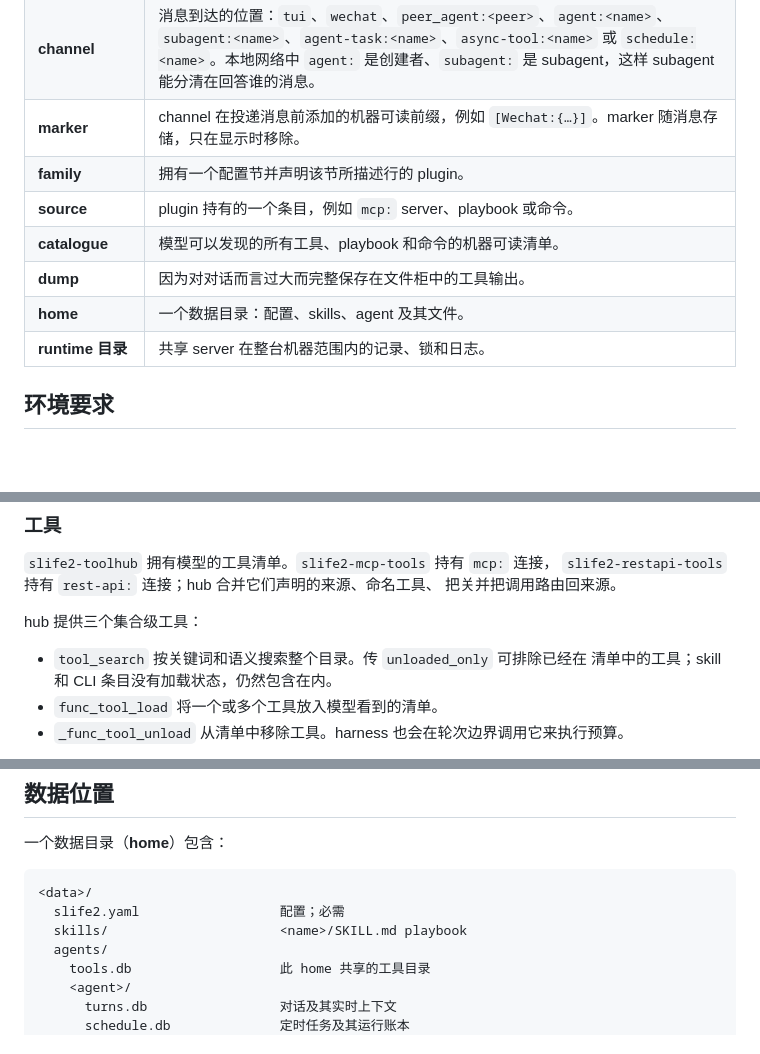
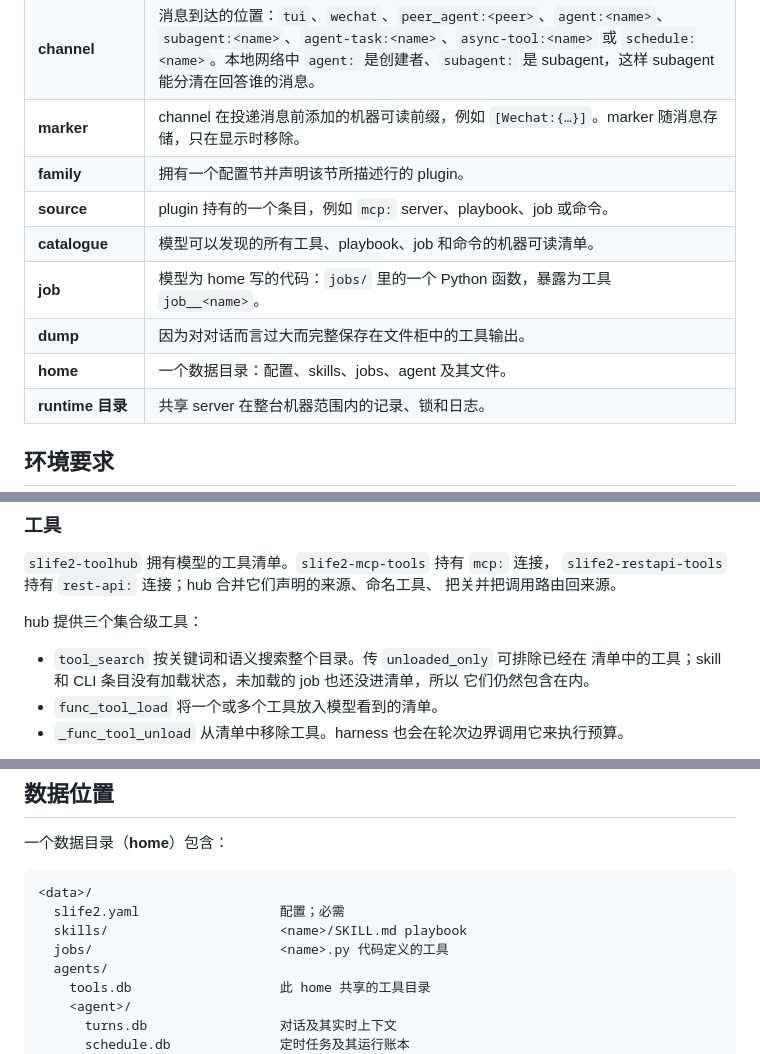
Before and after one commit to juzcn/slife2, a Markdown page: README.zh-CN.md, 3 parts joined by grey strips. GitHub-like rendering; blank space fills up the shorter version.

```diff
--- a/README.zh-CN.md
+++ b/README.zh-CN.md
@@ -36,10 +36,11 @@ MCP server。
 | **channel** | 消息到达的位置：`tui`、`wechat`、`peer_agent:<peer>`、`agent:<name>`、`subagent:<name>`、`agent-task:<name>`、`async-tool:<name>` 或 `schedule:<name>`。本地网络中 `agent:` 是创建者、`subagent:` 是 subagent，这样 subagent 能分清在回答谁的消息。 |
 | **marker** | channel 在投递消息前添加的机器可读前缀，例如 `[Wechat:{…}]`。marker 随消息存储，只在显示时移除。 |
 | **family** | 拥有一个配置节并声明该节所描述行的 plugin。 |
-| **source** | plugin 持有的一个条目，例如 `mcp:` server、playbook 或命令。 |
-| **catalogue** | 模型可以发现的所有工具、playbook 和命令的机器可读清单。 |
+| **source** | plugin 持有的一个条目，例如 `mcp:` server、playbook、job 或命令。 |
+| **catalogue** | 模型可以发现的所有工具、playbook、job 和命令的机器可读清单。 |
+| **job** | 模型为 home 写的代码：`jobs/` 里的一个 Python 函数，暴露为工具 `job__<name>`。 |
 | **dump** | 因为对对话而言过大而完整保存在文件柜中的工具输出。 |
-| **home** | 一个数据目录：配置、skills、agent 及其文件。 |
+| **home** | 一个数据目录：配置、skills、jobs、agent 及其文件。 |
 | **runtime 目录** | 共享 server 在整台机器范围内的记录、锁和日志。 |
 
 ## 环境要求
@@ -610,7 +611,8 @@ skills:
 hub 提供三个集合级工具：
 
 - `tool_search` 按关键词和语义搜索整个目录。传 `unloaded_only` 可排除已经在
-  清单中的工具；skill 和 CLI 条目没有加载状态，仍然包含在内。
+  清单中的工具；skill 和 CLI 条目没有加载状态，未加载的 job 也还没进清单，所以
+  它们仍然包含在内。
 - `func_tool_load` 将一个或多个工具放入模型看到的清单。
 - `_func_tool_unload` 从清单中移除工具。harness 也会在轮次边界调用它来执行预算。
 
@@ -1026,6 +1028,7 @@ subagent:
 <data>/
   slife2.yaml                  配置；必需
   skills/                      <name>/SKILL.md playbook
+  jobs/                        <name>.py 代码定义的工具
   agents/
     tools.db                   此 home 共享的工具目录
     <agent>/
```
Also changed, not shown: README.md (+9 -7 lines), SDD.md (+9 -6 lines).
